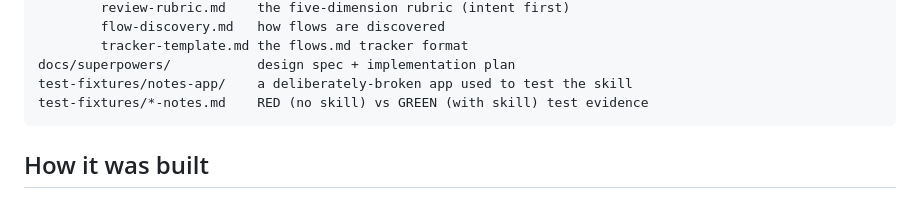
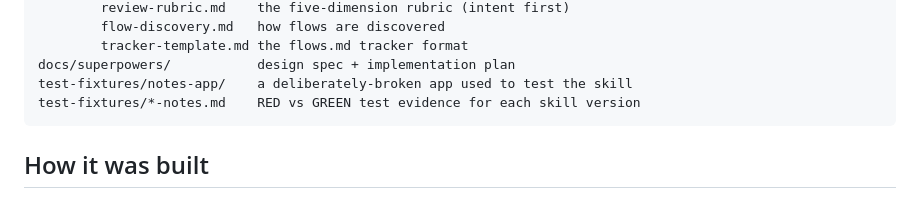
Before and after one commit to liewjiajun/pair-vibing, a Markdown page: README.md, the part around the change. GitHub-like rendering.

Commit message:
docs: post-review polish — P8 wording, GREEN deviations completeness, layout gloss, executed banner
Co-Authored-By: Claude Sonnet 5 <noreply@anthropic.com>

````diff
--- a/README.md
+++ b/README.md
@@ -101,7 +101,7 @@ plugin/                     the installable plugin
         tracker-template.md the flows.md tracker format
 docs/superpowers/           design spec + implementation plan
 test-fixtures/notes-app/    a deliberately-broken app used to test the skill
-test-fixtures/*-notes.md    RED (no skill) vs GREEN (with skill) test evidence
+test-fixtures/*-notes.md    RED vs GREEN test evidence for each skill version
 ```
 
 ## How it was built
````
Also changed, not shown: test-fixtures/intent-notes.md (+2 -2 lines), 1 other file.
